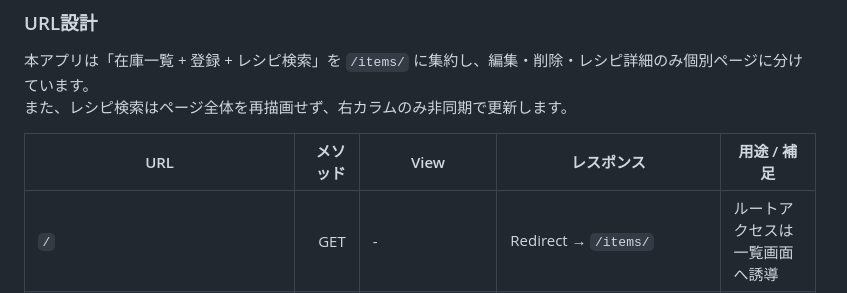
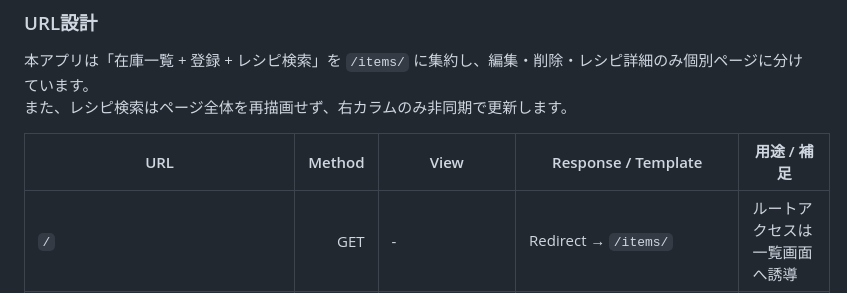
Before and after one commit to mizukiito140/inventory_manager_public, a Markdown page: README.md, the part around the change. GitHub-like rendering.

```diff
--- a/README.md
+++ b/README.md
@@ -73,7 +73,7 @@
 本アプリは「在庫一覧 + 登録 + レシピ検索」を `/items/` に集約し、編集・削除・レシピ詳細のみ個別ページに分けています。
 また、レシピ検索はページ全体を再描画せず、右カラムのみ非同期で更新します。
 
-|URL|<nobr>メソッド<nobr>|View|レスポンス|用途 / 補足|
+|URL|Method|View|Response / Template|用途 / 補足|
 |---|---:|---|---|---|
 |`/`|GET| - |Redirect → `/items/`|ルートアクセスは一覧画面へ誘導|
 |`/items/`|GET|`item_list`|ページHTML<br>`item_list.html`|在庫一覧 + 登録フォーム + レシピ検索UIを表示|
```
